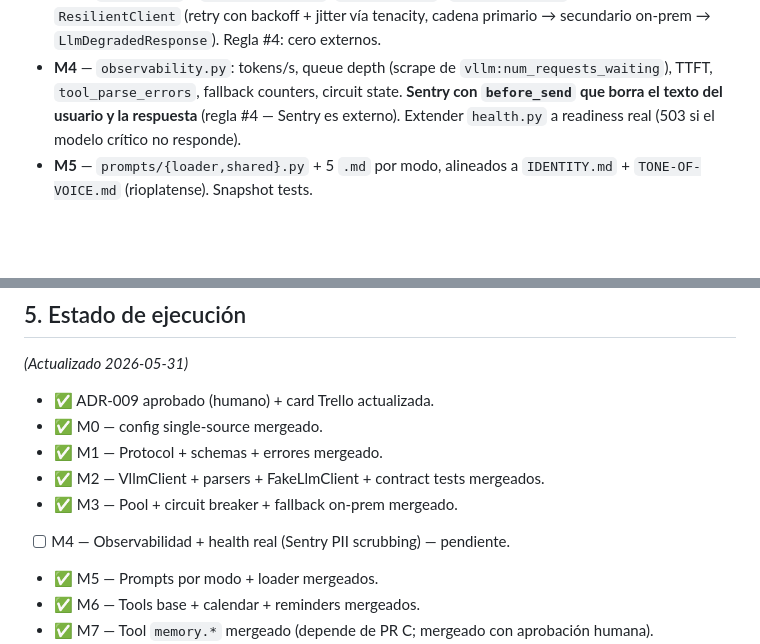
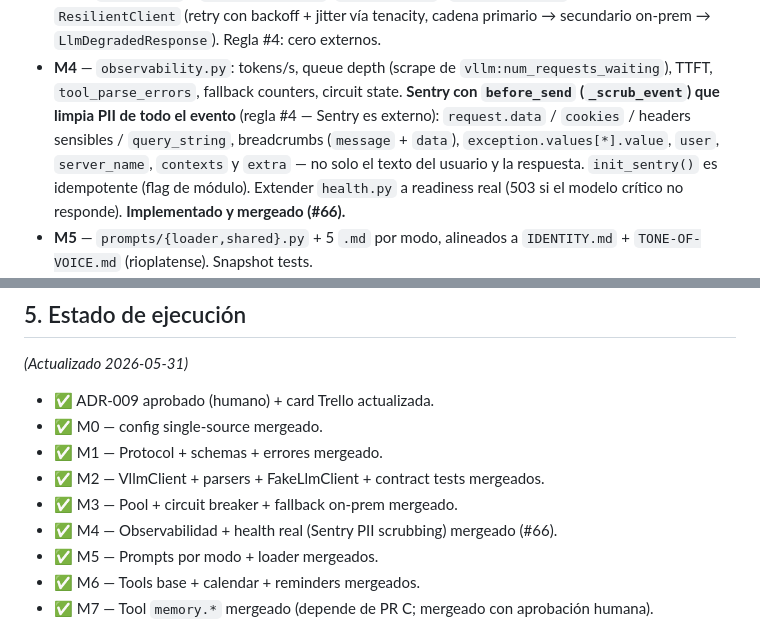
Before and after one commit to BriarDevv/Ynara, a Markdown page: docs/planning/LLM-INFERENCE-INTEGRATION.md, 2 parts joined by grey strips. Rendered like a GitHub page; blank space fills up the shorter version.

Commit message:
docs(planning): marcar M4 observabilidad como implementado (#66)
`LLM-INFERENCE-INTEGRATION.md`: M4 (Sentry PII scrubbing) pasa a hecho y
se amplía la descripción del scrubber a su alcance real (breadcrumbs,
exception.values, contexts, extra, además de request/user/server_name).
`SESION-2026-05-30-CAPA-LLM.md` (bitácora histórica): solo se agrega una
línea a la nota post-sesión del encabezado, sin tocar el cuerpo.

Co-Authored-By: Claude Opus 4.8 (1M context) <noreply@anthropic.com>

```diff
--- a/docs/planning/LLM-INFERENCE-INTEGRATION.md
+++ b/docs/planning/LLM-INFERENCE-INTEGRATION.md
@@ -129,9 +129,14 @@ es un track de infra aparte, pendiente).
   `LlmDegradedResponse`). Regla #4: cero externos.
 - **M4** — `observability.py`: tokens/s, queue depth (scrape de
   `vllm:num_requests_waiting`), TTFT, `tool_parse_errors`, fallback
-  counters, circuit state. **Sentry con `before_send` que borra el texto
-  del usuario y la respuesta** (regla #4 — Sentry es externo). Extender
+  counters, circuit state. **Sentry con `before_send` (`_scrub_event`)
+  que limpia PII de todo el evento** (regla #4 — Sentry es externo):
+  `request.data` / `cookies` / headers sensibles / `query_string`,
+  breadcrumbs (`message` + `data`), `exception.values[*].value`, `user`,
+  `server_name`, `contexts` y `extra` — no solo el texto del usuario y la
+  respuesta. `init_sentry()` es idempotente (flag de módulo). Extender
   `health.py` a readiness real (503 si el modelo crítico no responde).
+  **Implementado y mergeado (#66).**
 - **M5** — `prompts/{loader,shared}.py` + 5 `.md` por modo, alineados a
   `IDENTITY.md` + `TONE-OF-VOICE.md` (rioplatense). Snapshot tests.
 - **M6** — `tools/{base,registry,calendar,reminders}.py`. Schema JSON
@@ -226,7 +231,7 @@ El proyecto Supabase **ya existe** (ref `hmsfcqvnhlevfwfgatxd`) y está
 - ✅ M1 — Protocol + schemas + errores mergeado.
 - ✅ M2 — VllmClient + parsers + FakeLlmClient + contract tests mergeados.
 - ✅ M3 — Pool + circuit breaker + fallback on-prem mergeado.
-- [ ] M4 — Observabilidad + health real (Sentry PII scrubbing) — pendiente.
+- ✅ M4 — Observabilidad + health real (Sentry PII scrubbing) mergeado (#66).
 - ✅ M5 — Prompts por modo + loader mergeados.
 - ✅ M6 — Tools base + calendar + reminders mergeados.
 - ✅ M7 — Tool `memory.*` mergeado (depende de PR C; mergeado con aprobación humana).
```
Also changed, not shown: docs/planning/SESION-2026-05-30-CAPA-LLM.md (+2 -0 lines).
